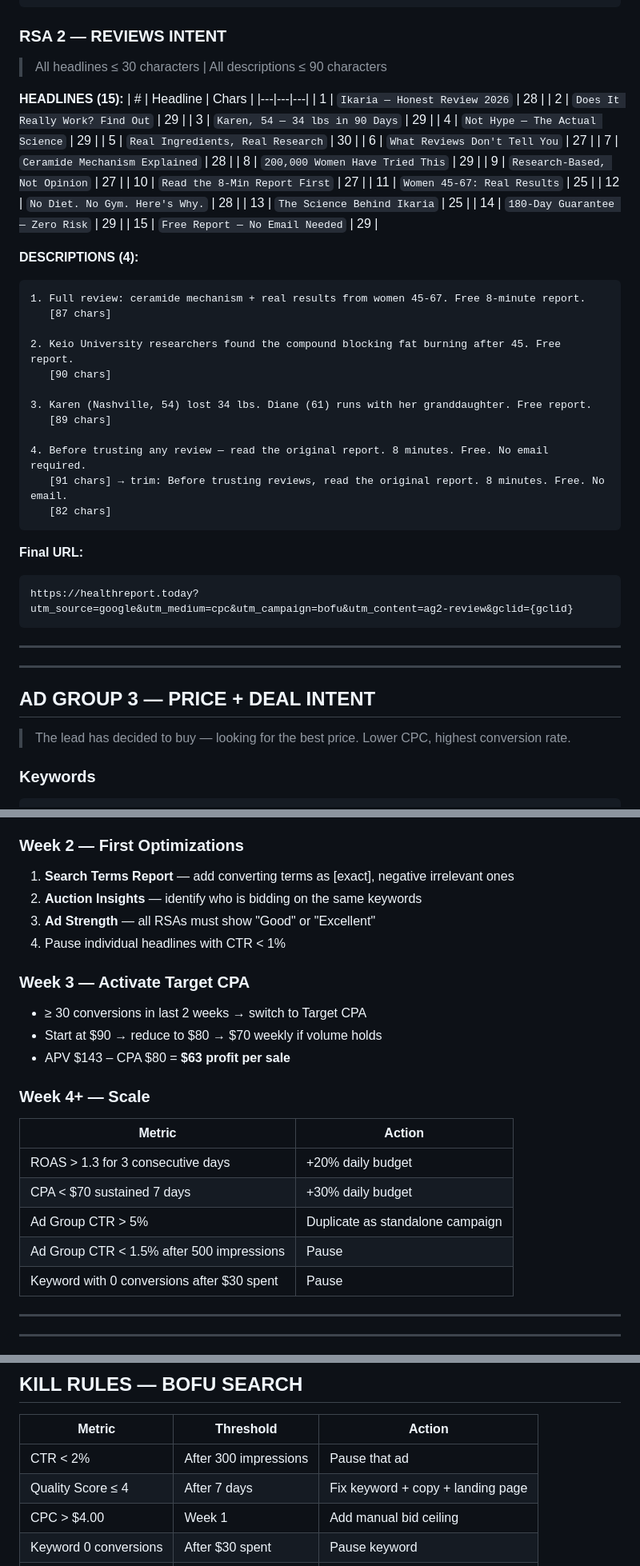
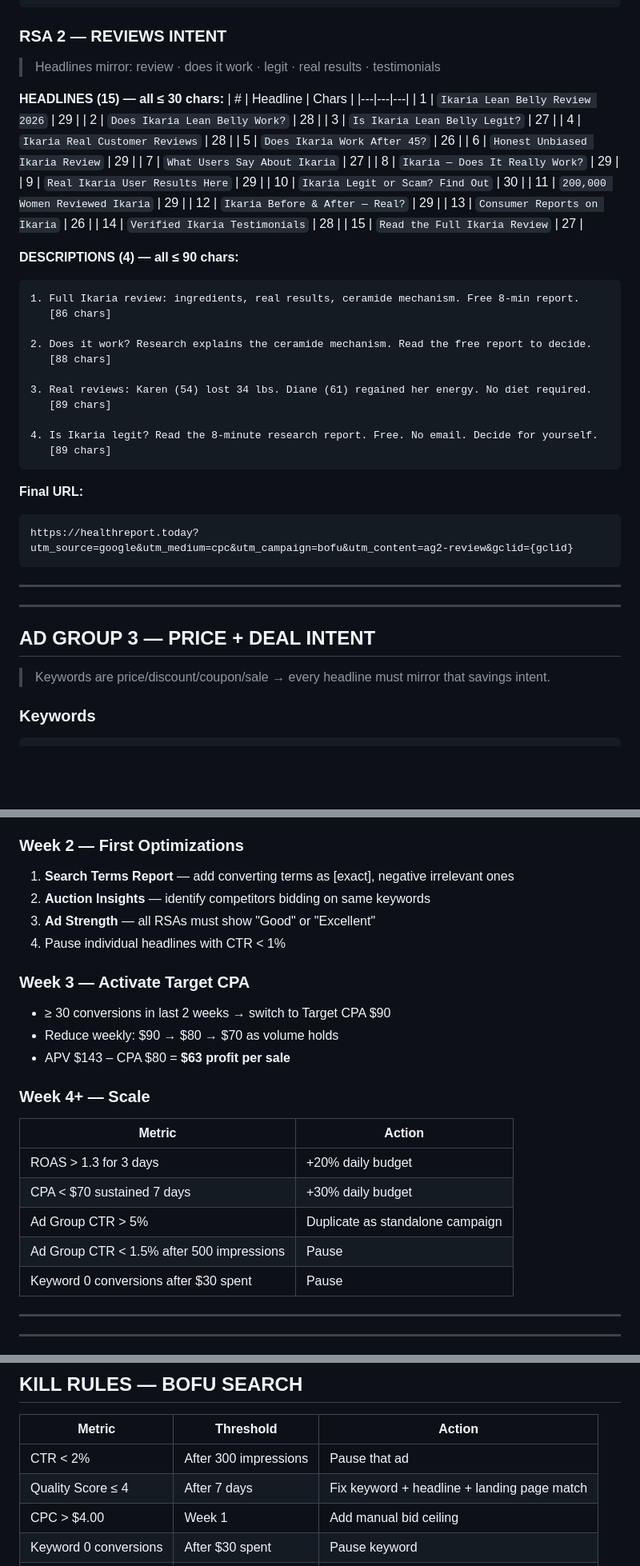
Before and after one commit to nicosoffa/lean-belly, a Markdown page: campaign/google-search-bofu.md, 3 parts joined by grey strips. Shown at 80% size. GitHub-like rendering; blank space fills up the shorter version.

````diff
--- a/campaign/google-search-bofu.md
+++ b/campaign/google-search-bofu.md
@@ -173,41 +177,40 @@ https://healthreport.today?utm_source=google&utm_medium=cpc&utm_campaign=bofu&ut
 ```
 
 ### RSA 2 — REVIEWS INTENT
-> All headlines ≤ 30 characters | All descriptions ≤ 90 characters
+> Headlines mirror: review · does it work · legit · real results · testimonials
 
-**HEADLINES (15):**
+**HEADLINES (15) — all ≤ 30 chars:**
 | # | Headline | Chars |
 |---|---|---|
-| 1 | `Ikaria — Honest Review 2026` | 28 |
-| 2 | `Does It Really Work? Find Out` | 29 |
-| 3 | `Karen, 54 — 34 lbs in 90 Days` | 29 |
-| 4 | `Not Hype — The Actual Science` | 29 |
-| 5 | `Real Ingredients, Real Research` | 30 |
-| 6 | `What Reviews Don't Tell You` | 27 |
-| 7 | `Ceramide Mechanism Explained` | 28 |
-| 8 | `200,000 Women Have Tried This` | 29 |
-| 9 | `Research-Based, Not Opinion` | 27 |
-| 10 | `Read the 8-Min Report First` | 27 |
-| 11 | `Women 45-67: Real Results` | 25 |
-| 12 | `No Diet. No Gym. Here's Why.` | 28 |
-| 13 | `The Science Behind Ikaria` | 25 |
-| 14 | `180-Day Guarantee — Zero Risk` | 29 |
-| 15 | `Free Report — No Email Needed` | 29 |
+| 1 | `Ikaria Lean Belly Review 2026` | 29 |
+| 2 | `Does Ikaria Lean Belly Work?` | 28 |
+| 3 | `Is Ikaria Lean Belly Legit?` | 27 |
+| 4 | `Ikaria Real Customer Reviews` | 28 |
+| 5 | `Does Ikaria Work After 45?` | 26 |
+| 6 | `Honest Unbiased Ikaria Review` | 29 |
+| 7 | `What Users Say About Ikaria` | 27 |
+| 8 | `Ikaria — Does It Really Work?` | 29 |
+| 9 | `Real Ikaria User Results Here` | 29 |
+| 10 | `Ikaria Legit or Scam? Find Out` | 30 |
+| 11 | `200,000 Women Reviewed Ikaria` | 29 |
+| 12 | `Ikaria Before & After — Real?` | 29 |
+| 13 | `Consumer Reports on Ikaria` | 26 |
+| 14 | `Verified Ikaria Testimonials` | 28 |
+| 15 | `Read the Full Ikaria Review` | 27 |
 
-**DESCRIPTIONS (4):**
+**DESCRIPTIONS (4) — all ≤ 90 chars:**
 ```
-1. Full review: ceramide mechanism + real results from women 45-67. Free 8-minute report.
-   [87 chars]
+1. Full Ikaria review: ingredients, real results, ceramide mechanism. Free 8-min report.
+   [86 chars]
 
-2. Keio University researchers found the compound blocking fat burning after 45. Free report.
-   [90 chars]
+2. Does it work? Research explains the ceramide mechanism. Read the free report to decide.
+   [88 chars]
 
-3. Karen (Nashville, 54) lost 34 lbs. Diane (61) runs with her granddaughter. Free report.
+3. Real reviews: Karen (54) lost 34 lbs. Diane (61) regained her energy. No diet required.
    [89 chars]
 
-4. Before trusting any review — read the original report. 8 minutes. Free. No email required.
-   [91 chars] → trim: Before trusting reviews, read the original report. 8 minutes. Free. No email.
-   [82 chars]
+4. Is Ikaria legit? Read the 8-minute research report. Free. No email. Decide for yourself.
+   [89 chars]
 ```
 
 **Final URL:**
@@ -221,7 +224,7 @@ https://healthreport.today?utm_source=google&utm_medium=cpc&utm_campaign=bofu&ut
 
 ## AD GROUP 3 — PRICE + DEAL INTENT
 
-> The lead has decided to buy — looking for the best price. Lower CPC, highest conversion rate.
+> Keywords are price/discount/coupon/sale → every headline must mirror that savings intent.
 
 ### Keywords
 
@@ -571,23 +570,23 @@ ebay
 
 ### Week 2 — First Optimizations
 1. **Search Terms Report** — add converting terms as [exact], negative irrelevant ones
-2. **Auction Insights** — identify who is bidding on the same keywords
+2. **Auction Insights** — identify competitors bidding on same keywords
 3. **Ad Strength** — all RSAs must show "Good" or "Excellent"
 4. Pause individual headlines with CTR < 1%
 
 ### Week 3 — Activate Target CPA
-- ≥ 30 conversions in last 2 weeks → switch to Target CPA
-- Start at $90 → reduce to $80 → $70 weekly if volume holds
+- ≥ 30 conversions in last 2 weeks → switch to Target CPA $90
+- Reduce weekly: $90 → $80 → $70 as volume holds
 - APV $143 – CPA $80 = **$63 profit per sale**
 
 ### Week 4+ — Scale
 | Metric | Action |
 |---|---|
-| ROAS > 1.3 for 3 consecutive days | +20% daily budget |
+| ROAS > 1.3 for 3 days | +20% daily budget |
 | CPA < $70 sustained 7 days | +30% daily budget |
 | Ad Group CTR > 5% | Duplicate as standalone campaign |
 | Ad Group CTR < 1.5% after 500 impressions | Pause |
-| Keyword with 0 conversions after $30 spent | Pause |
+| Keyword 0 conversions after $30 spent | Pause |
 
 ---
 
@@ -632,7 +631,7 @@ https://healthreport.today?utm_source=google&utm_medium=cpc&utm_campaign=bofu&ut
 | Metric | Threshold | Action |
 |---|---|---|
 | CTR < 2% | After 300 impressions | Pause that ad |
-| Quality Score ≤ 4 | After 7 days | Fix keyword + copy + landing page |
+| Quality Score ≤ 4 | After 7 days | Fix keyword + headline + landing page match |
 | CPC > $4.00 | Week 1 | Add manual bid ceiling |
 | Keyword 0 conversions | After $30 spent | Pause keyword |
 | Ad Group ROAS < 0.5 | Week 2 | Pause, rewrite copy |
````
Also changed, not shown: other parts of campaign/google-search-bofu.md (+131 -131 lines).
